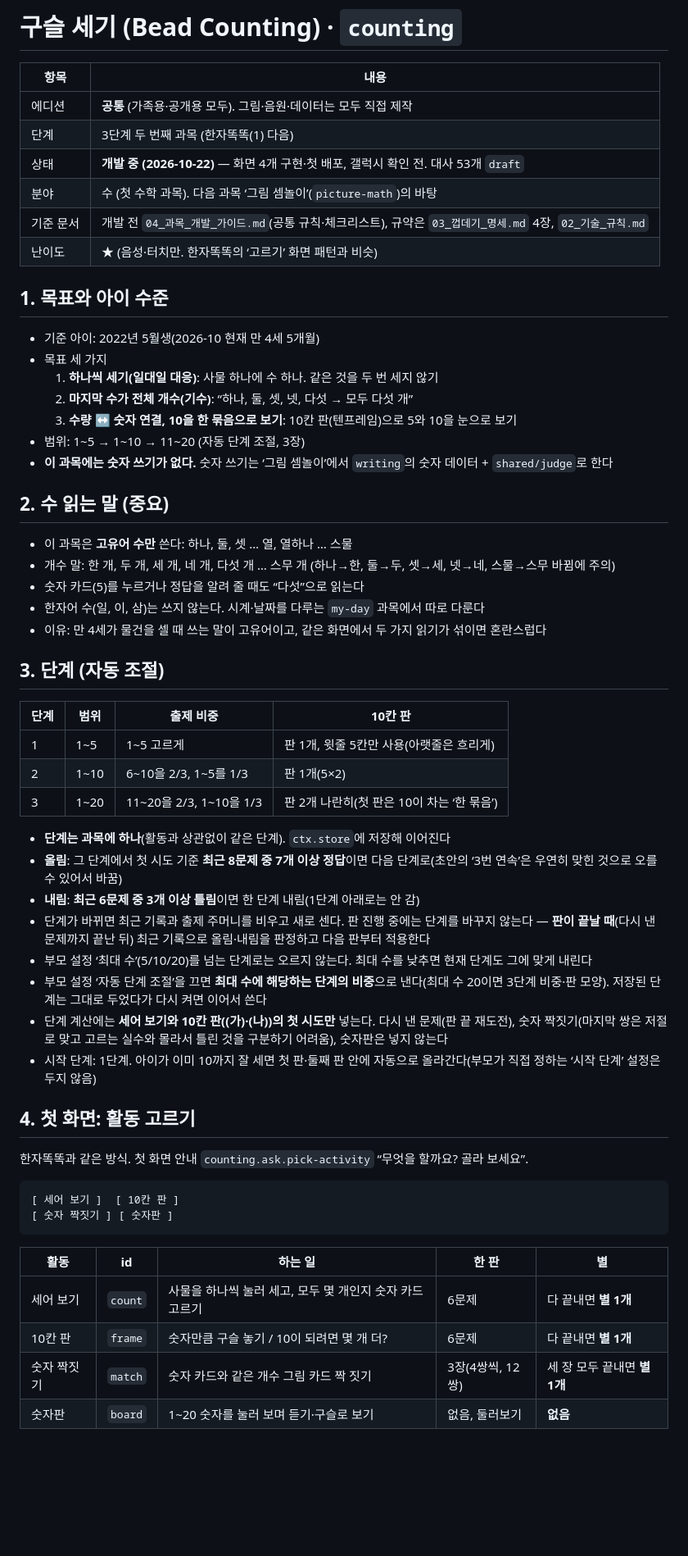
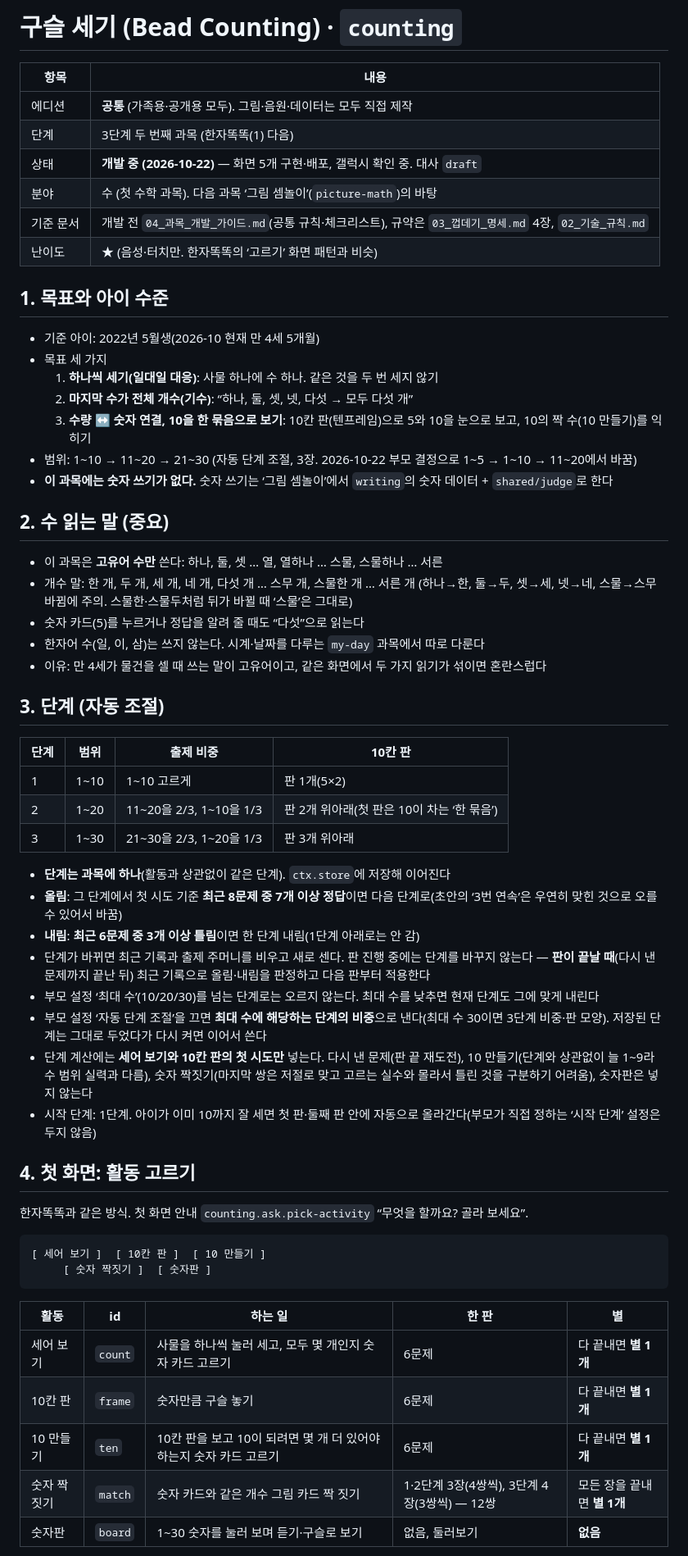
Before and after one commit to jekim8435/little-school, a Markdown page: docs/subjects/counting.md, the part around one of its changes. Shown at 82% size. Drawn GitHub-style; blank space fills up the shorter version.

````diff
--- a/docs/subjects/counting.md
+++ b/docs/subjects/counting.md
@@ -4,7 +4,7 @@
 | --- | --- |
 | 에디션 | **공통** (가족용·공개용 모두). 그림·음원·데이터는 모두 직접 제작 |
 | 단계 | 3단계 두 번째 과목 (한자똑똑(1) 다음) |
-| 상태 | **개발 중 (2026-10-22)** — 화면 4개 구현·첫 배포, 갤럭시 확인 전. 대사 53개 `draft` |
+| 상태 | **개발 중 (2026-10-22)** — 화면 5개 구현·배포, 갤럭시 확인 중. 대사 `draft` |
 | 분야 | 수 (첫 수학 과목). 다음 과목 ‘그림 셈놀이’(`picture-math`)의 바탕 |
 | 기준 문서 | 개발 전 `04_과목_개발_가이드.md`(공통 규칙·체크리스트), 규약은 `03_껍데기_명세.md` 4장, `02_기술_규칙.md` |
 | 난이도 | ★ (음성·터치만. 한자똑똑의 ‘고르기’ 화면 패턴과 비슷) |
@@ -15,14 +15,14 @@
 - 목표 세 가지
   1. **하나씩 세기(일대일 대응)**: 사물 하나에 수 하나. 같은 것을 두 번 세지 않기
   2. **마지막 수가 전체 개수(기수)**: “하나, 둘, 셋, 넷, 다섯 → 모두 다섯 개”
-  3. **수량 ↔ 숫자 연결, 10을 한 묶음으로 보기**: 10칸 판(텐프레임)으로 5와 10을 눈으로 보기
-- 범위: 1~5 → 1~10 → 11~20 (자동 단계 조절, 3장)
+  3. **수량 ↔ 숫자 연결, 10을 한 묶음으로 보기**: 10칸 판(텐프레임)으로 5와 10을 눈으로 보고, 10의 짝 수(10 만들기)를 익히기
+- 범위: 1~10 → 11~20 → 21~30 (자동 단계 조절, 3장. 2026-10-22 부모 결정으로 1~5 → 1~10 → 11~20에서 바꿈)
 - **이 과목에는 숫자 쓰기가 없다.** 숫자 쓰기는 ‘그림 셈놀이’에서 `writing`의 숫자 데이터 + `shared/judge`로 한다
 
 ## 2. 수 읽는 말 (중요)
 
-- 이 과목은 **고유어 수만** 쓴다: 하나, 둘, 셋 … 열, 열하나 … 스물
-- 개수 말: 한 개, 두 개, 세 개, 네 개, 다섯 개 … 스무 개 (하나→한, 둘→두, 셋→세, 넷→네, 스물→스무 바뀜에 주의)
+- 이 과목은 **고유어 수만** 쓴다: 하나, 둘, 셋 … 열, 열하나 … 스물, 스물하나 … 서른
+- 개수 말: 한 개, 두 개, 세 개, 네 개, 다섯 개 … 스무 개, 스물한 개 … 서른 개 (하나→한, 둘→두, 셋→세, 넷→네, 스물→스무 바뀜에 주의. 스물한·스물두처럼 뒤가 바뀔 때 ‘스물’은 그대로)
 - 숫자 카드(5)를 누르거나 정답을 알려 줄 때도 “다섯”으로 읽는다
 - 한자어 수(일, 이, 삼)는 쓰지 않는다. 시계·날짜를 다루는 `my-day` 과목에서 따로 다룬다
 - 이유: 만 4세가 물건을 셀 때 쓰는 말이 고유어이고, 같은 화면에서 두 가지 읽기가 섞이면 혼란스럽다
@@ -31,17 +31,17 @@
 
 | 단계 | 범위 | 출제 비중 | 10칸 판 |
 | --- | --- | --- | --- |
-| 1 | 1~5 | 1~5 고르게 | 판 1개, 윗줄 5칸만 사용(아랫줄은 흐리게) |
-| 2 | 1~10 | 6~10을 2/3, 1~5를 1/3 | 판 1개(5×2) |
-| 3 | 1~20 | 11~20을 2/3, 1~10을 1/3 | 판 2개 나란히(첫 판은 10이 차는 ‘한 묶음’) |
+| 1 | 1~10 | 1~10 고르게 | 판 1개(5×2) |
+| 2 | 1~20 | 11~20을 2/3, 1~10을 1/3 | 판 2개 위아래(첫 판은 10이 차는 ‘한 묶음’) |
+| 3 | 1~30 | 21~30을 2/3, 1~20을 1/3 | 판 3개 위아래 |
 
 - **단계는 과목에 하나**(활동과 상관없이 같은 단계). `ctx.store`에 저장해 이어진다
 - **올림**: 그 단계에서 첫 시도 기준 **최근 8문제 중 7개 이상 정답**이면 다음 단계로(초안의 ‘3번 연속’은 우연히 맞힌 것으로 오를 수 있어서 바꿈)
 - **내림**: **최근 6문제 중 3개 이상 틀림**이면 한 단계 내림(1단계 아래로는 안 감)
 - 단계가 바뀌면 최근 기록과 출제 주머니를 비우고 새로 센다. 판 진행 중에는 단계를 바꾸지 않는다 — **판이 끝날 때**(다시 낸 문제까지 끝난 뒤) 최근 기록으로 올림·내림을 판정하고 다음 판부터 적용한다
-- 부모 설정 ‘최대 수’(5/10/20)를 넘는 단계로는 오르지 않는다. 최대 수를 낮추면 현재 단계도 그에 맞게 내린다
-- 부모 설정 ‘자동 단계 조절’을 끄면 **최대 수에 해당하는 단계의 비중**으로 낸다(최대 수 20이면 3단계 비중·판 모양). 저장된 단계는 그대로 두었다가 다시 켜면 이어서 쓴다
-- 단계 계산에는 **세어 보기와 10칸 판((가)·(나))의 첫 시도만** 넣는다. 다시 낸 문제(판 끝 재도전), 숫자 짝짓기(마지막 쌍은 저절로 맞고 고르는 실수와 몰라서 틀린 것을 구분하기 어려움), 숫자판은 넣지 않는다
+- 부모 설정 ‘최대 수’(10/20/30)를 넘는 단계로는 오르지 않는다. 최대 수를 낮추면 현재 단계도 그에 맞게 내린다
+- 부모 설정 ‘자동 단계 조절’을 끄면 **최대 수에 해당하는 단계의 비중**으로 낸다(최대 수 30이면 3단계 비중·판 모양). 저장된 단계는 그대로 두었다가 다시 켜면 이어서 쓴다
+- 단계 계산에는 **세어 보기와 10칸 판의 첫 시도만** 넣는다. 다시 낸 문제(판 끝 재도전), 10 만들기(단계와 상관없이 늘 1~9라 수 범위 실력과 다름), 숫자 짝짓기(마지막 쌍은 저절로 맞고 고르는 실수와 몰라서 틀린 것을 구분하기 어려움), 숫자판은 넣지 않는다
 - 시작 단계: 1단계. 아이가 이미 10까지 잘 세면 첫 판·둘째 판 안에 자동으로 올라간다(부모가 직접 정하는 ‘시작 단계’ 설정은 두지 않음)
 
 ## 4. 첫 화면: 활동 고르기
@@ -49,14 +49,15 @@
 한자똑똑과 같은 방식. 첫 화면 안내 `counting.ask.pick-activity` “무엇을 할까요? 골라 보세요”.
 
 ```
-[ 세어 보기 ]  [ 10칸 판 ]
-[ 숫자 짝짓기 ] [ 숫자판 ]
+[ 세어 보기 ]  [ 10칸 판 ]  [ 10 만들기 ]
+     [ 숫자 짝짓기 ]  [ 숫자판 ]
 ```
 
 | 활동 | id | 하는 일 | 한 판 | 별 |
 | --- | --- | --- | --- | --- |
 | 세어 보기 | `count` | 사물을 하나씩 눌러 세고, 모두 몇 개인지 숫자 카드 고르기 | 6문제 | 다 끝내면 **별 1개** |
-| 10칸 판 | `frame` | 숫자만큼 구슬 놓기 / 10이 되려면 몇 개 더? | 6문제 | 다 끝내면 **별 1개** |
-| 숫자 짝짓기 | `match` | 숫자 카드와 같은 개수 그림 카드 짝 짓기 | 3장(4쌍씩, 12쌍) | 세 장 모두 끝내면 **별 1개** |
-| 숫자판 | `board` | 1~20 숫자를 눌러 보며 듣기·구슬로 보기 | 없음, 둘러보기 | **없음** |
+| 10칸 판 | `frame` | 숫자만큼 구슬 놓기 | 6문제 | 다 끝내면 **별 1개** |
+| 10 만들기 | `ten` | 10칸 판을 보고 10이 되려면 몇 개 더 있어야 하는지 숫자 카드 고르기 | 6문제 | 다 끝내면 **별 1개** |
+| 숫자 짝짓기 | `match` | 숫자 카드와 같은 개수 그림 카드 짝 짓기 | 1·2단계 3장(4쌍씩), 3단계 4장(3쌍씩) — 12쌍 | 모든 장을 끝내면 **별 1개** |
+| 숫자판 | `board` | 1~30 숫자를 눌러 보며 듣기·구슬로 보기 | 없음, 둘러보기 | **없음** |
 
````
Also changed, not shown: other parts of docs/subjects/counting.md (+53 -53 lines), docs/01_기획_개요.md (+1 -1 lines), docs/planning-log.md (+7 -0 lines).
